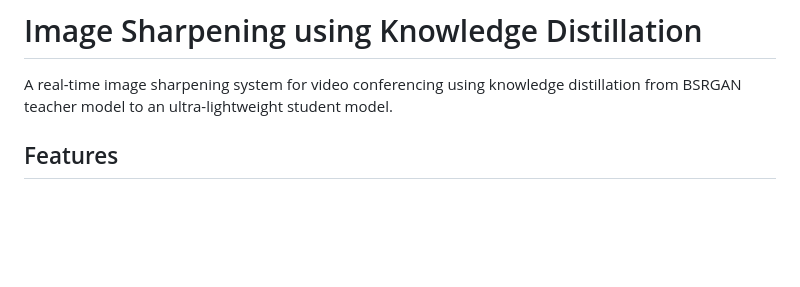
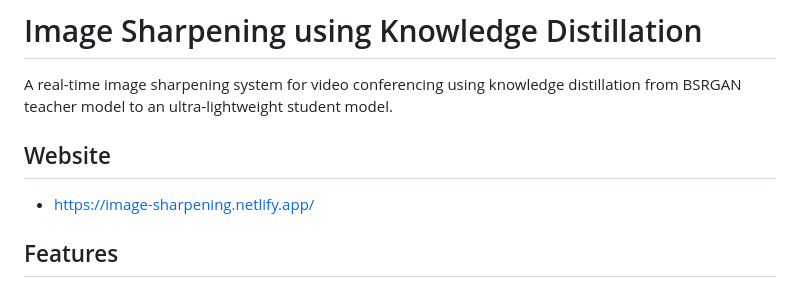
Before and after one commit to sanatanisher01/image-sharpening, a Markdown page: README.md, the part around the change. GitHub-like rendering; blank space fills up the shorter version.

```diff
--- a/README.md
+++ b/README.md
@@ -1,6 +1,9 @@
 # Image Sharpening using Knowledge Distillation
 
 A real-time image sharpening system for video conferencing using knowledge distillation from BSRGAN teacher model to an ultra-lightweight student model.
+
+## Website
+- https://image-sharpening.netlify.app/
 
 ## Features
 
```
